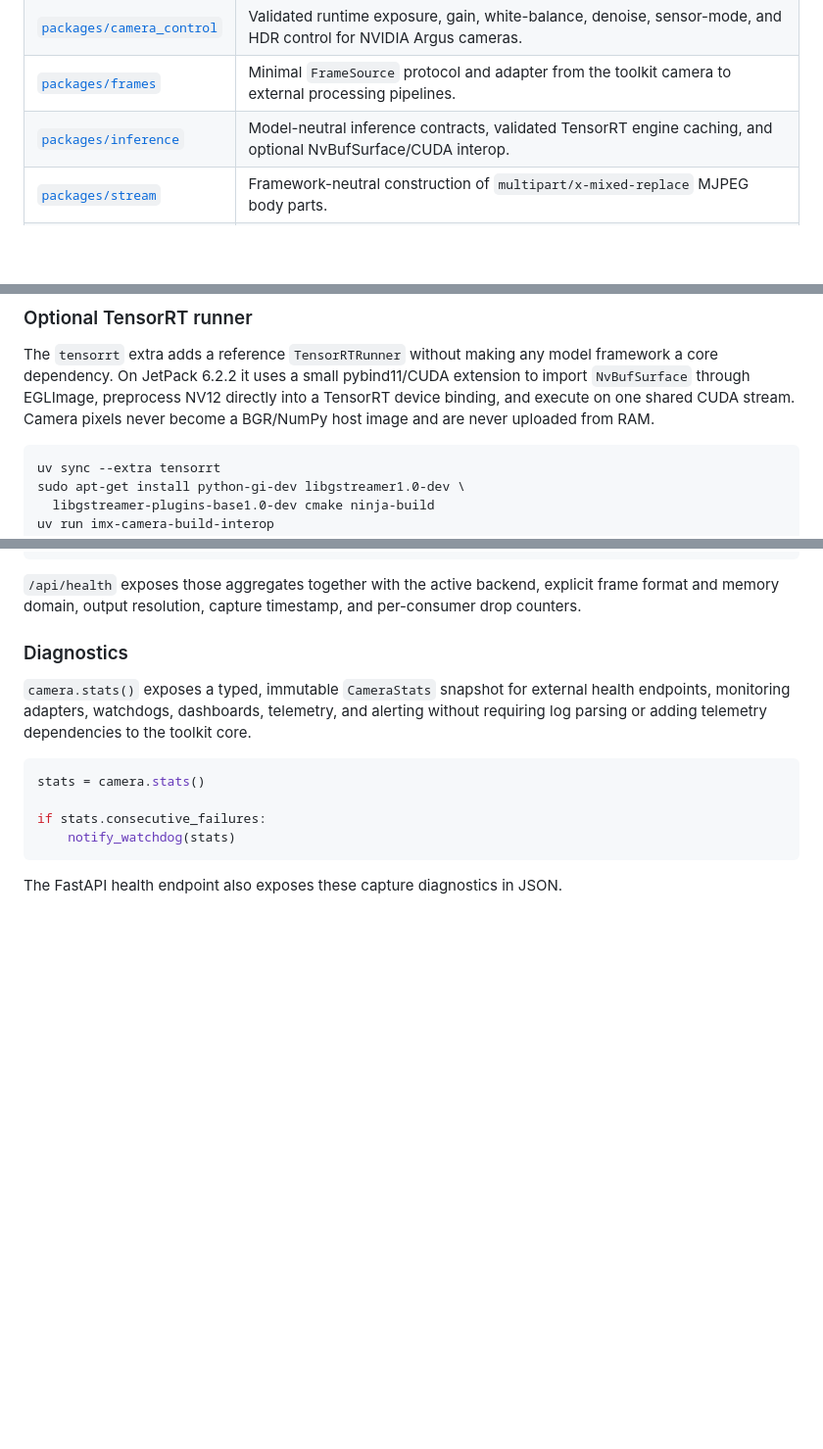
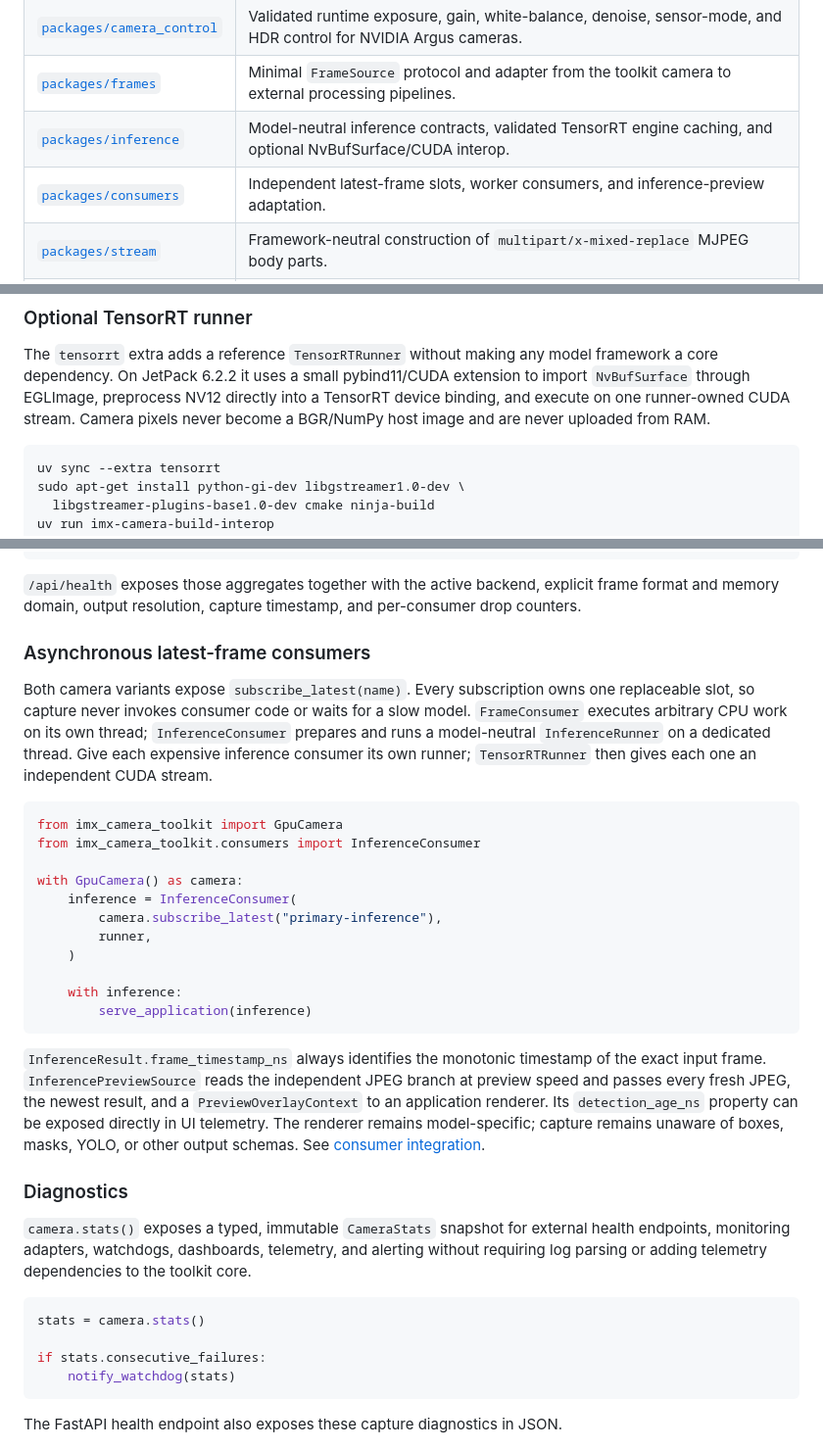
Before and after one commit to bi3lu/imx-camera-toolkit, a Markdown page: README.md, 3 parts joined by grey strips. Shown at 98% size. Drawn GitHub-style; blank space fills up the shorter version.

Commit message:
docs: Document asynchronous inference consumers

````diff
--- a/README.md
+++ b/README.md
@@ -58,6 +58,7 @@ intermediate frames.
 | [`packages/camera_control`](packages/camera_control/README.md) | Validated runtime exposure, gain, white-balance, denoise, sensor-mode, and HDR control for NVIDIA Argus cameras. |
 | [`packages/frames`](packages/frames/README.md) | Minimal `FrameSource` protocol and adapter from the toolkit camera to external processing pipelines. |
 | [`packages/inference`](packages/inference/README.md) | Model-neutral inference contracts, validated TensorRT engine caching, and optional NvBufSurface/CUDA interop. |
+| [`packages/consumers`](packages/consumers/README.md) | Independent latest-frame slots, worker consumers, and inference-preview adaptation. |
 | [`packages/stream`](packages/stream/README.md) | Framework-neutral construction of `multipart/x-mixed-replace` MJPEG body parts. |
 | [`packages/api`](packages/api/README.md) | FastAPI application, camera lifecycle management, snapshots, health reporting, MJPEG delivery, and browser view rendering. |
 | [`packages/testing`](packages/testing/mock_camera.py) | Deterministic, thread-safe camera substitute for tests and benchmarks without Jetson hardware. |
@@ -271,8 +272,9 @@ for the pipeline contract and opt-in IMX219/IMX477 hardware validation commands.
 The `tensorrt` extra adds a reference `TensorRTRunner` without making any model
 framework a core dependency. On JetPack 6.2.2 it uses a small pybind11/CUDA
 extension to import `NvBufSurface` through EGLImage, preprocess NV12 directly
-into a TensorRT device binding, and execute on one shared CUDA stream. Camera
-pixels never become a BGR/NumPy host image and are never uploaded from RAM.
+into a TensorRT device binding, and execute on one runner-owned CUDA stream.
+Camera pixels never become a BGR/NumPy host image and are never uploaded from
+RAM.
 
 ```bash
 uv sync --extra tensorrt
@@ -316,6 +318,37 @@ camera.record_consumer_drop("primary-inference", skipped_frames)
 `/api/health` exposes those aggregates together with the active backend,
 explicit frame format and memory domain, output resolution, capture timestamp,
 and per-consumer drop counters.
+
+### Asynchronous latest-frame consumers
+
+Both camera variants expose `subscribe_latest(name)`. Every subscription owns
+one replaceable slot, so capture never invokes consumer code or waits for a
+slow model. `FrameConsumer` executes arbitrary CPU work on its own thread;
+`InferenceConsumer` prepares and runs a model-neutral `InferenceRunner` on a
+dedicated thread. Give each expensive inference consumer its own runner;
+`TensorRTRunner` then gives each one an independent CUDA stream.
+
+```python
+from imx_camera_toolkit import GpuCamera
+from imx_camera_toolkit.consumers import InferenceConsumer
+
+with GpuCamera() as camera:
+    inference = InferenceConsumer(
+        camera.subscribe_latest("primary-inference"),
+        runner,
+    )
+
+    with inference:
+        serve_application(inference)
+```
+
+`InferenceResult.frame_timestamp_ns` always identifies the monotonic timestamp
+of the exact input frame. `InferencePreviewSource` reads the independent JPEG
+branch at preview speed and passes every fresh JPEG, the newest result, and a
+`PreviewOverlayContext` to an application renderer. Its `detection_age_ns`
+property can be exposed directly in UI telemetry. The renderer remains
+model-specific; capture remains unaware of boxes, masks, YOLO, or other output
+schemas. See [consumer integration](packages/consumers/README.md).
 
 ### Diagnostics
 
````
Also changed, not shown: packages/consumers/README.md (added, +65 -0 lines), packages/inference/README.md (+27 -4 lines).
